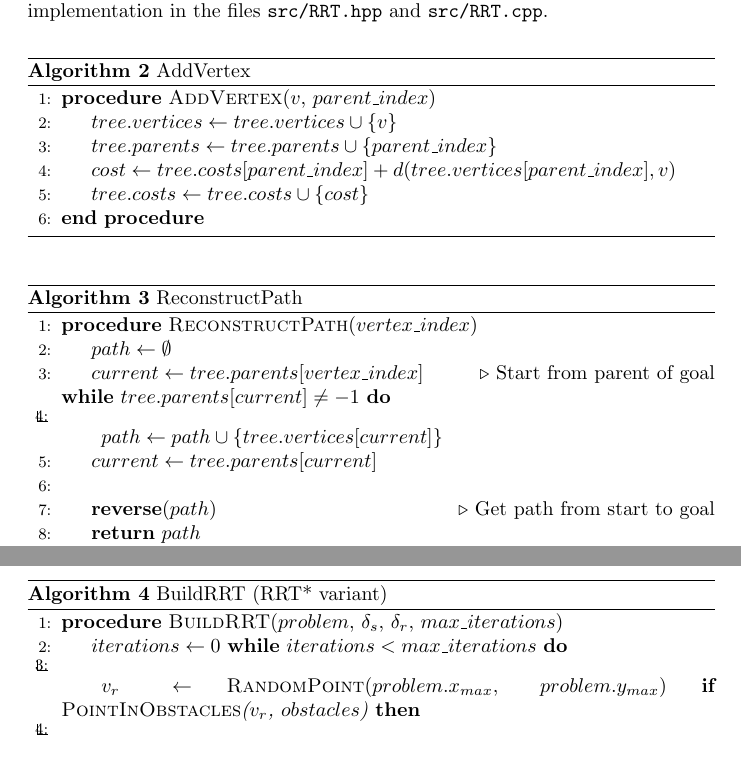
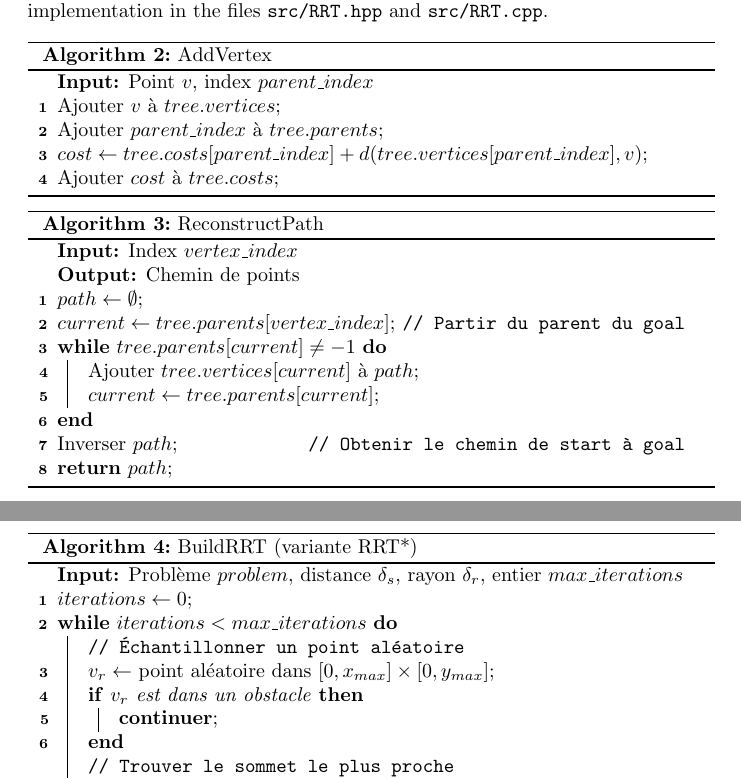
Before and after one commit to merouanebenadda/CSC421-Path-Planning-Algorithms-Project, a LaTeX document (report/report.tex): two parts of pages 5 and 6 of 7, joined at a grey line, cut so that both start at the same text. Compiled offline with pdfLaTeX.

```diff
--- a/report/report.tex
+++ b/report/report.tex
@@ -7,8 +7,11 @@
 \usepackage{multirow} % For multirow in tables
 \usepackage{float} % For float positioning option H
 \usepackage[utf8]{inputenc}
-\usepackage{algorithm}
-\usepackage{algpseudocode}
+%\usepackage{algorithm}
+%\usepackage{algpseudocode}
+
+\DeclareMathOperator*{\argmin}{arg\,min}
+\DeclareMathOperator*{\argmax}{arg\,max}
 
 
 \begin{document}
@@ -225,47 +228,40 @@
 
 
 
-
-
-\begin{algorithm}
+\begin{algorithm}[H]
+\SetAlgoLined
 \caption{AddVertex}
-\begin{algorithmic}[1]
-\Procedure{AddVertex}{$v$, $parent\_index$}
-    \State $tree.vertices \gets tree.vertices \cup \{v\}$
-    \State $tree.parents \gets tree.parents \cup \{parent\_index\}$
-    \State $cost \gets tree.costs[parent\_index] + d(tree.vertices[parent\_index], v)$
-    \State $tree.costs \gets tree.costs \cup \{cost\}$
-\EndProcedure
-\end{algorithmic}
+\KwIn{Point $v$, index $parent\_index$}
+Ajouter $v$ à $tree.vertices$\;
+Ajouter $parent\_index$ à $tree.parents$\;
+$cost \gets tree.costs[parent\_index] + d(tree.vertices[parent\_index], v)$\;
+Ajouter $cost$ à $tree.costs$\;
 \end{algorithm}
 
-\begin{algorithm}
+\begin{algorithm}[H]
+\SetAlgoLined
 \caption{ReconstructPath}
-\begin{algorithmic}[1]
-\Procedure{ReconstructPath}{$vertex\_index$}
-    \State $path \gets \emptyset$
-    \State $current \gets tree.parents[vertex\_index]$ \Comment{Start from parent of goal}
-    \While{$tree.parents[current] \neq -1$}
-        \State $path \gets path \cup \{tree.vertices[current]\}$
-        \State $current \gets tree.parents[current]$
-    \EndWhile
-    \State \textbf{reverse}$(path)$ \Comment{Get path from start to goal}
-    \State \Return $path$
-\EndProcedure
-\end{algorithmic}
+\KwIn{Index $vertex\_index$}
+\KwOut{Chemin de points}
+$path \gets \emptyset$\;
+$current \gets tree.parents[vertex\_index]$\tcp*{Partir du parent du goal}
+\While{$tree.parents[current] \neq -1$}{
+    Ajouter $tree.vertices[current]$ à $path$\;
+    $current \gets tree.parents[current]$\;
+}
+Inverser $path$\tcp*{Obtenir le chemin de start à goal}
+\Return $path$\;
 \end{algorithm}
 
-\begin{algorithm}
-\caption{BuildRRT (RRT* variant)}
-\begin{algorithmic}[1]
-\Procedure{BuildRRT}{$problem$, $\delta_s$, $\delta_r$, $max\_iterations$}
-    \State $iterations \gets 0$
-    \While{$iterations < max\_iterations$}
-        \State $v_r \gets$ \Call{RandomPoint}{$problem.x_{max}$, $problem.y_{max}$}
-        \If{\Call{PointInObstacles}{$v_r$, $obstacles$}}
-            \State \textbf{continue} \Comment{Skip if inside obstacle}
-        \EndIf
+\begin{algorithm}[H]
+\SetAlgoLined
+\caption{BuildRRT (variante RRT*)}
+\KwIn{Problème $problem$, distance $\delta_s$, rayon $\delta_r$, entier $max\_iterations$}
 
-        \State \Comment{Find nearest vertex}
-        \State $v_n \gets \argmin_{v \in tree.vertices} d(v, v_r)$
+$iterations \gets 0$\;
+\While{$iterations < max\_iterations$}{
+    \tcp{Échantillonner un point aléatoire}
+    $v_r \gets$ point aléatoire dans $[0, x_{max}] \times [0, y_{max}]$\;
 
+    \If{$v_r$ est dans un obstacle}{
+        \textbf{continuer}\;
@@ -279 +269,3 @@
 
+    \tcp{Trouver le sommet le plus proche}
+    $v_n \gets \argmin_{v \in tree.vertices} d(v, v_r)$\;
@@ -293 +272,9 @@
 
+    \tcp{Créer un nouveau point vers $v_r$ à distance max $\delta_s$}
+    \eIf{$d(v_n, v_r) \leq \delta_s$}{
+        $v \gets v_r$\;
+    }{
+        $\theta \gets \arctan2(v_r.y - v_n.y, v_r.x - v_n.x)$\;
+        $v.x \gets v_n.x + \delta_s \cos(\theta)$\;
+        $v.y \gets v_n.y + \delta_s \sin(\theta)$\;
+    }
@@ -297,3 +281,5 @@
 
-        \State \Call{AddVertex}{$v$, $parent$}
-        \State $idx_v \gets |tree.vertices| - 1$
+    \tcp{Choisir le meilleur parent dans le rayon $\delta_r$ (RRT*)}
+    $parent \gets$ NULL\;
+    \If{pas de collision entre $v_n$ et $v$}{
+        $parent \gets v_n$\;
@@ -300 +287,6 @@
 
+    \ForEach{$v_i \in tree.vertices$}{
+        \If{$d(v_i, v) < \delta_r$ \textbf{et} pas de collision entre $v_i$ et $v$}{
+            $cost_{new} \gets tree.costs[v_i] + d(v_i, v)$\;
+            \If{$parent =$ NULL \textbf{ou} $cost_{new} < tree.costs[parent] + d(parent, v)$}{
+                $parent \gets v_i$\;
@@ -311 +296,3 @@
 
+    \If{$parent =$ NULL}{
+        \textbf{continuer}\tcp*{Aucun parent valide trouvé}
@@ -317 +300,22 @@
 
+    \textsc{AddVertex}$(v, parent)$\;
+    $idx_v \gets |tree.vertices| - 1$\;
+
+    \tcp{Rewiring : recâbler les voisins (RRT*)}
+    \For{$i \gets 0$ \KwTo $|tree.vertices| - 1$}{
+        \If{$d(tree.vertices[i], v) < \delta_r$ \textbf{et} pas de collision}{
+            $cost_{via\_v} \gets tree.costs[idx_v] + d(v, tree.vertices[i])$\;
+            \If{$tree.costs[i] > cost_{via\_v}$}{
+                $tree.parents[i] \gets idx_v$\;
+                $tree.costs[i] \gets cost_{via\_v}$\;
+            }
+        }
+    }
+
+    \tcp{Vérifier si le goal est atteignable}
+    \If{$d(v, goal) \leq \delta_s$ \textbf{et} pas de collision entre $v$ et $goal$}{
+        \textsc{AddVertex}$(goal, idx_v)$\;
+        \textbf{sortir}\tcp*{Goal atteint}
+    }
+
+    $iterations \gets iterations + 1$\;
@@ -322,2 +323,3 @@
 \end{algorithm}
 
+\begin{algorithm}[H]
```
Also changed, not shown: report/report.pdf, report/report.tex (67 more changed lines), 4 other files.
